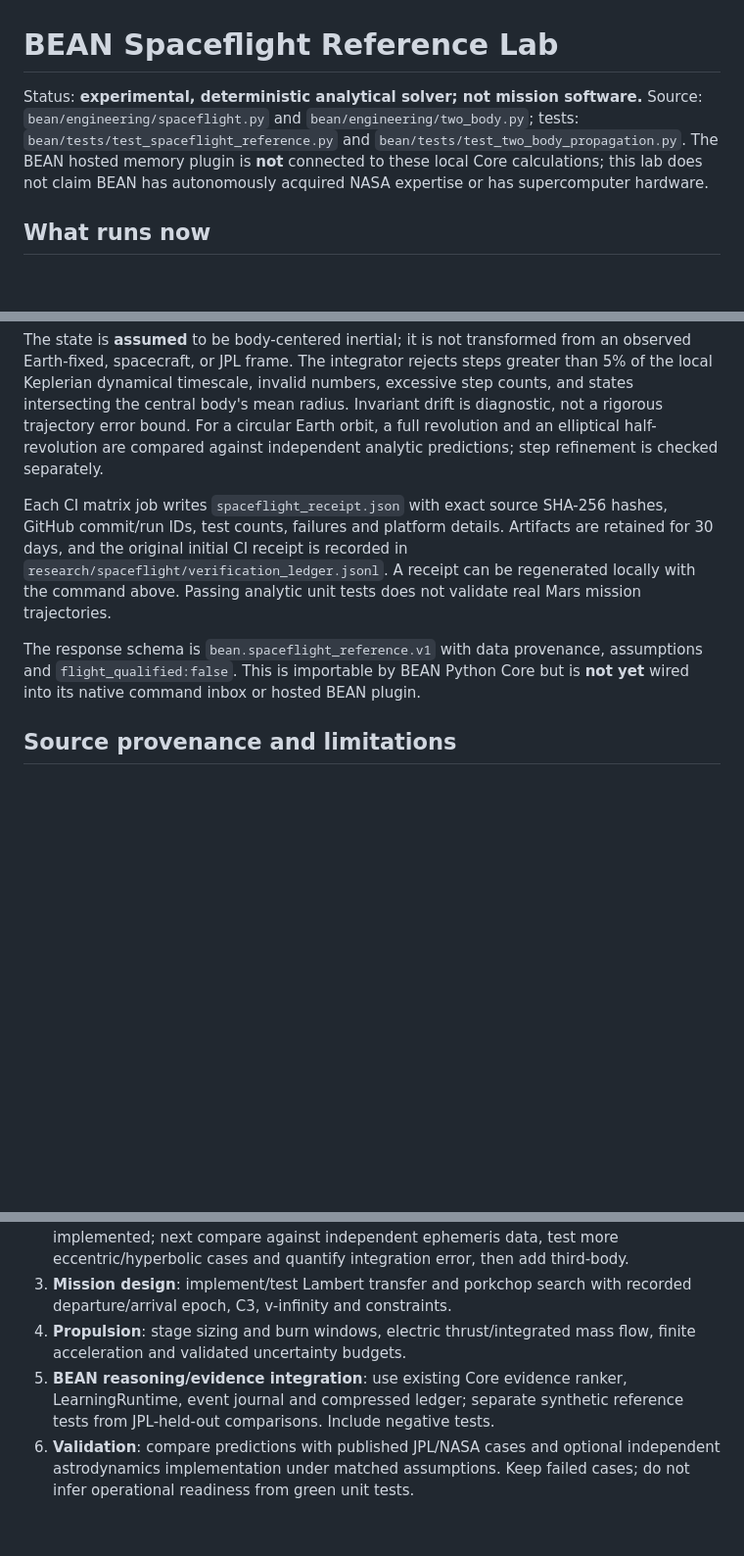
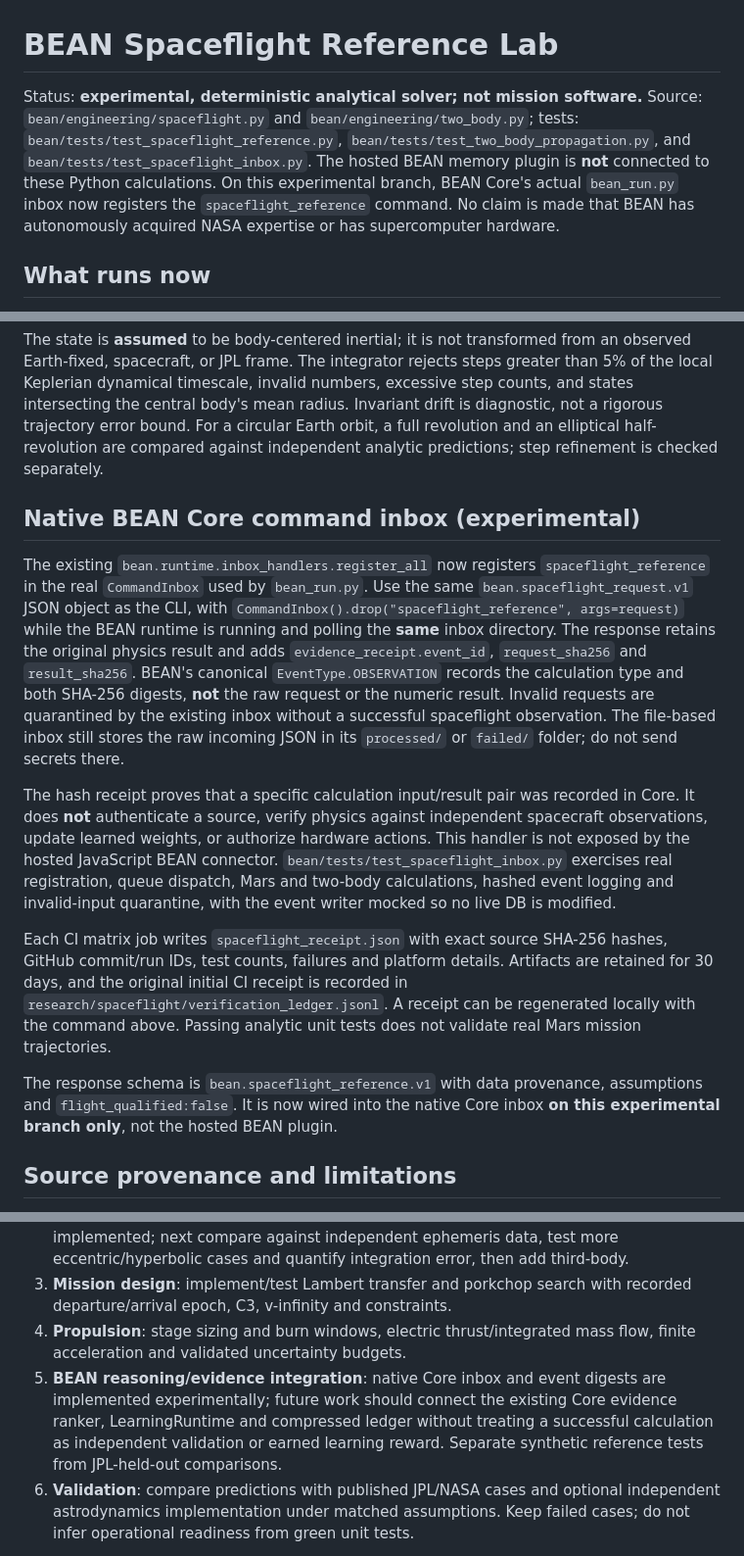
Before and after one commit to danieloculus0-bot/BEAN, a Markdown page: research/spaceflight/README.md, 3 parts joined by grey strips. Shown at 98% size. GitHub-like rendering; blank space fills up the shorter version.

Commit message:
docs(spaceflight): document real Core inbox and evidence boundaries

```diff
--- a/research/spaceflight/README.md
+++ b/research/spaceflight/README.md
@@ -1,9 +1,11 @@
 # BEAN Spaceflight Reference Lab
 
 Status: **experimental, deterministic analytical solver; not mission software.**
-Source: `bean/engineering/spaceflight.py` and `bean/engineering/two_body.py`; tests: `bean/tests/test_spaceflight_reference.py` and `bean/tests/test_two_body_propagation.py`.
-The BEAN hosted memory plugin is **not** connected to these local Core calculations; this lab
-does not claim BEAN has autonomously acquired NASA expertise or has supercomputer hardware.
+Source: `bean/engineering/spaceflight.py` and `bean/engineering/two_body.py`; tests: `bean/tests/test_spaceflight_reference.py`, `bean/tests/test_two_body_propagation.py`, and `bean/tests/test_spaceflight_inbox.py`.
+The hosted BEAN memory plugin is **not** connected to these Python calculations.
+On this experimental branch, BEAN Core's actual `bean_run.py` inbox now
+registers the `spaceflight_reference` command. No claim is made that BEAN has
+autonomously acquired NASA expertise or has supercomputer hardware.
 
 ## What runs now
 
@@ -51,6 +53,30 @@ bound. For a circular Earth orbit, a full revolution and an elliptical
 half-revolution are compared against independent analytic predictions; step
 refinement is checked separately.
 
+## Native BEAN Core command inbox (experimental)
+
+The existing `bean.runtime.inbox_handlers.register_all` now registers
+`spaceflight_reference` in the real `CommandInbox` used by `bean_run.py`.
+Use the same `bean.spaceflight_request.v1` JSON object as the CLI, with
+`CommandInbox().drop("spaceflight_reference", args=request)` while the
+BEAN runtime is running and polling the **same** inbox directory.
+The response retains the original physics result and adds
+`evidence_receipt.event_id`, `request_sha256` and `result_sha256`.
+BEAN's canonical `EventType.OBSERVATION` records the calculation type and
+both SHA-256 digests, **not** the raw request or the numeric result. Invalid
+requests are quarantined by the existing inbox without a successful
+spaceflight observation. The file-based inbox still stores the raw incoming
+JSON in its `processed/` or `failed/` folder; do not send secrets there.
+
+The hash receipt proves that a specific calculation input/result pair was
+recorded in Core. It does **not** authenticate a source, verify physics
+against independent spacecraft observations, update learned weights, or
+authorize hardware actions. This handler is not exposed by the hosted
+JavaScript BEAN connector. `bean/tests/test_spaceflight_inbox.py` exercises
+real registration, queue dispatch, Mars and two-body calculations, hashed
+event logging and invalid-input quarantine, with the event writer mocked
+so no live DB is modified.
+
 Each CI matrix job writes `spaceflight_receipt.json` with exact source
 SHA-256 hashes, GitHub commit/run IDs, test counts, failures and platform
 details. Artifacts are retained for 30 days, and the original initial CI
@@ -59,8 +85,8 @@ A receipt can be regenerated locally with the command above. Passing
 analytic unit tests does not validate real Mars mission trajectories.
 
 The response schema is `bean.spaceflight_reference.v1` with data provenance,
-assumptions and `flight_qualified:false`. This is importable by BEAN Python Core
-but is **not yet** wired into its native command inbox or hosted BEAN plugin.
+assumptions and `flight_qualified:false`. It is now wired into the native
+Core inbox **on this experimental branch only**, not the hosted BEAN plugin.
 
 ## Source provenance and limitations
 
@@ -91,9 +117,11 @@ capture delta-v requirements.
    recorded departure/arrival epoch, C3, v-infinity and constraints.
 4. **Propulsion**: stage sizing and burn windows, electric thrust/integrated mass
    flow, finite acceleration and validated uncertainty budgets.
-5. **BEAN reasoning/evidence integration**: use existing Core evidence ranker,
-   LearningRuntime, event journal and compressed ledger; separate synthetic
-   reference tests from JPL-held-out comparisons. Include negative tests.
+5. **BEAN reasoning/evidence integration**: native Core inbox and event digests
+   are implemented experimentally; future work should connect the existing
+   Core evidence ranker, LearningRuntime and compressed ledger without treating
+   a successful calculation as independent validation or earned learning reward.
+   Separate synthetic reference tests from JPL-held-out comparisons.
 6. **Validation**: compare predictions with published JPL/NASA cases and optional
    independent astrodynamics implementation under matched assumptions.
    Keep failed cases; do not infer operational readiness from green unit tests.
```
